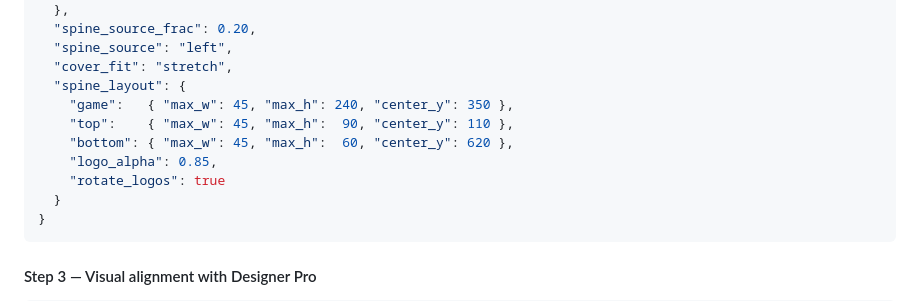
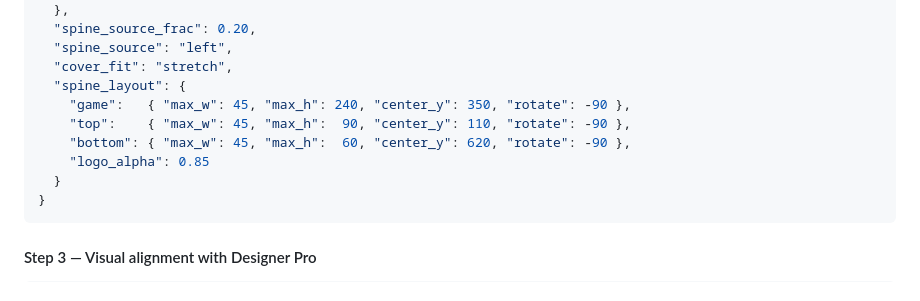
Before and after one commit to RtaSistemas/box3d, a Markdown page: README.md, the part around the change. Rendered like a GitHub page.

Commit message:
docs: fix PS2 profile example in README
rotate_logos (invalid field) replaced with rotate: -90 per slot.
All three spine_layout slots now include the correct rotate field,
matching the schema table and the real built-in profiles.

https://claude.ai/code/session_01QgPkpAPoK3o5mBBNy4TYx8

````diff
--- a/README.md
+++ b/README.md
@@ -484,11 +484,10 @@ profiles/ps2/
   "spine_source": "left",
   "cover_fit": "stretch",
   "spine_layout": {
-    "game":   { "max_w": 45, "max_h": 240, "center_y": 350 },
-    "top":    { "max_w": 45, "max_h":  90, "center_y": 110 },
-    "bottom": { "max_w": 45, "max_h":  60, "center_y": 620 },
-    "logo_alpha": 0.85,
-    "rotate_logos": true
+    "game":   { "max_w": 45, "max_h": 240, "center_y": 350, "rotate": -90 },
+    "top":    { "max_w": 45, "max_h":  90, "center_y": 110, "rotate": -90 },
+    "bottom": { "max_w": 45, "max_h":  60, "center_y": 620, "rotate": -90 },
+    "logo_alpha": 0.85
   }
 }
 ```
````
